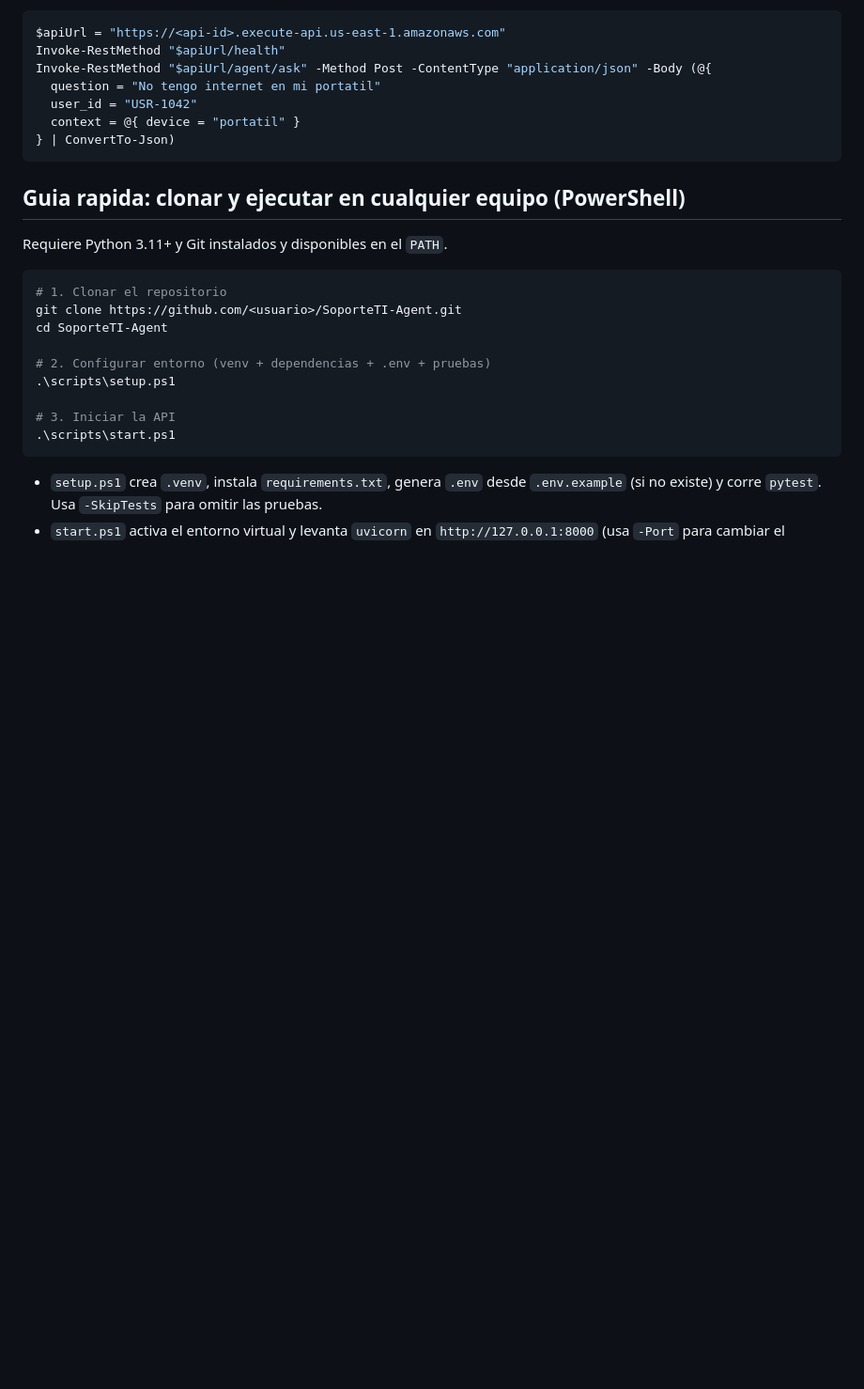
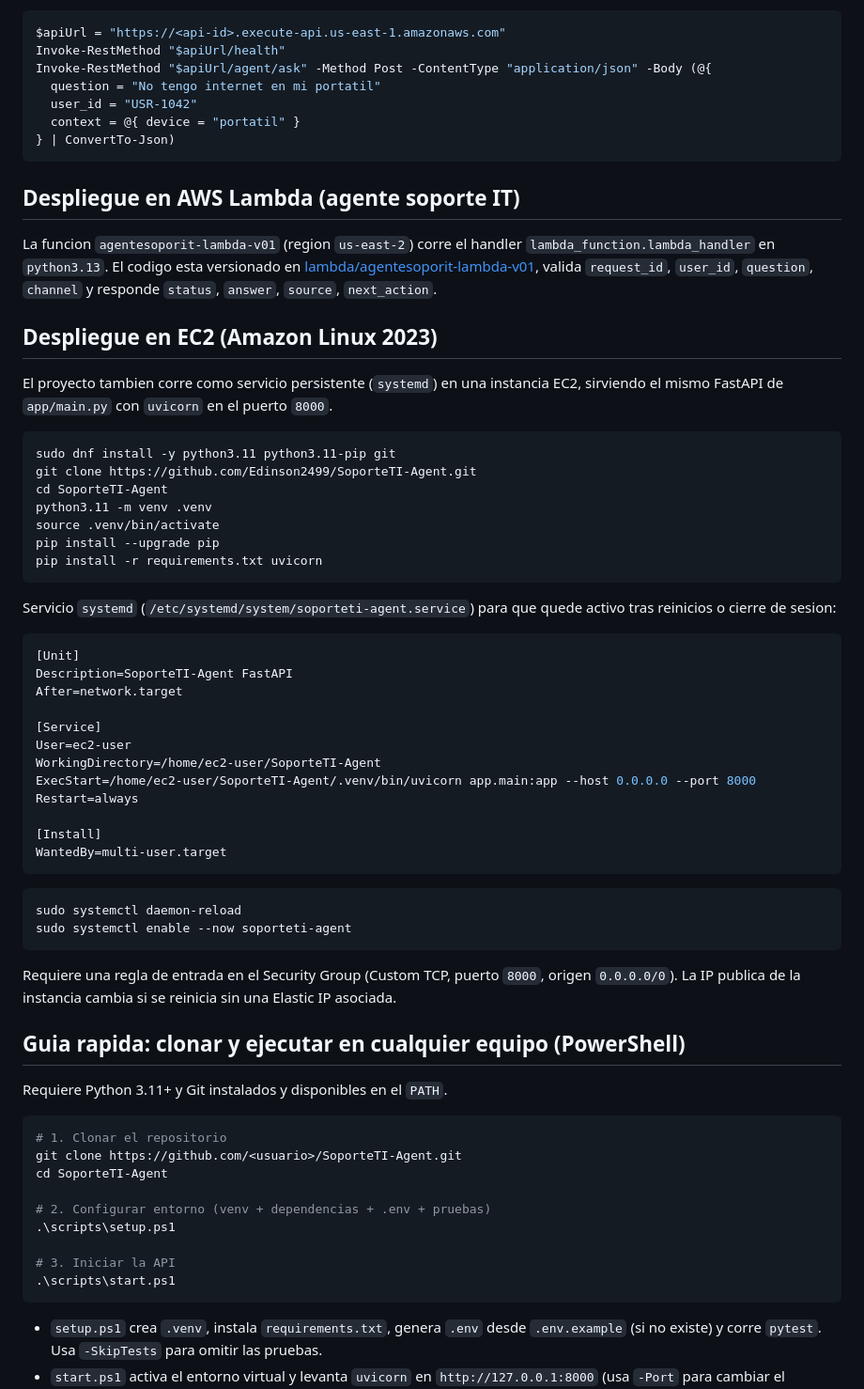
Before and after one commit to Edinson2499/SoporteTI-Agent, a Markdown page: README.md, the part around the change. Shown at 94% size. Rendered like a GitHub page; blank space fills up the shorter version.

Commit message:
Documenta despliegue en EC2 (systemd + uvicorn) y agente Lambda

````diff
--- a/README.md
+++ b/README.md
@@ -51,6 +51,52 @@ Invoke-RestMethod "$apiUrl/agent/ask" -Method Post -ContentType "application/jso
   context = @{ device = "portatil" }
 } | ConvertTo-Json)
 ```
+
+## Despliegue en AWS Lambda (agente soporte IT)
+
+La funcion `agentesoporit-lambda-v01` (region `us-east-2`) corre el handler `lambda_function.lambda_handler`
+en `python3.13`. El codigo esta versionado en [lambda/agentesoporit-lambda-v01](lambda/agentesoporit-lambda-v01),
+valida `request_id`, `user_id`, `question`, `channel` y responde `status`, `answer`, `source`, `next_action`.
+
+## Despliegue en EC2 (Amazon Linux 2023)
+
+El proyecto tambien corre como servicio persistente (`systemd`) en una instancia EC2, sirviendo el mismo FastAPI
+de `app/main.py` con `uvicorn` en el puerto `8000`.
+
+```bash
+sudo dnf install -y python3.11 python3.11-pip git
+git clone https://github.com/Edinson2499/SoporteTI-Agent.git
+cd SoporteTI-Agent
+python3.11 -m venv .venv
+source .venv/bin/activate
+pip install --upgrade pip
+pip install -r requirements.txt uvicorn
+```
+
+Servicio `systemd` (`/etc/systemd/system/soporteti-agent.service`) para que quede activo tras reinicios o cierre de sesion:
+
+```ini
+[Unit]
+Description=SoporteTI-Agent FastAPI
+After=network.target
+
+[Service]
+User=ec2-user
+WorkingDirectory=/home/ec2-user/SoporteTI-Agent
+ExecStart=/home/ec2-user/SoporteTI-Agent/.venv/bin/uvicorn app.main:app --host 0.0.0.0 --port 8000
+Restart=always
+
+[Install]
+WantedBy=multi-user.target
+```
+
+```bash
+sudo systemctl daemon-reload
+sudo systemctl enable --now soporteti-agent
+```
+
+Requiere una regla de entrada en el Security Group (Custom TCP, puerto `8000`, origen `0.0.0.0/0`). La IP publica
+de la instancia cambia si se reinicia sin una Elastic IP asociada.
 
 ## Guia rapida: clonar y ejecutar en cualquier equipo (PowerShell)
 
````
